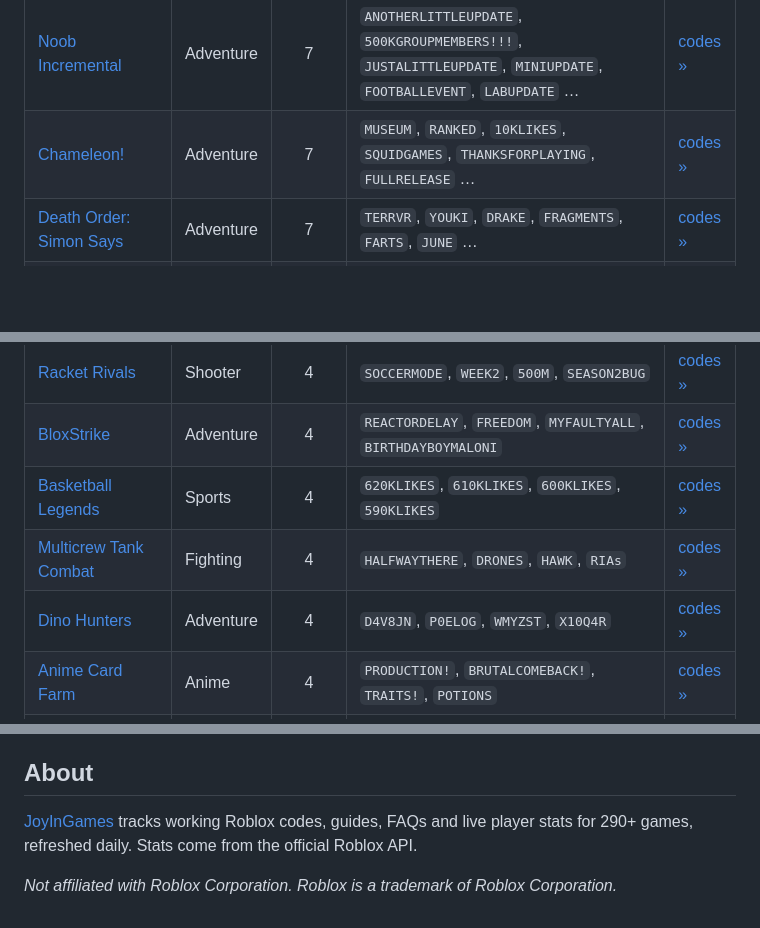
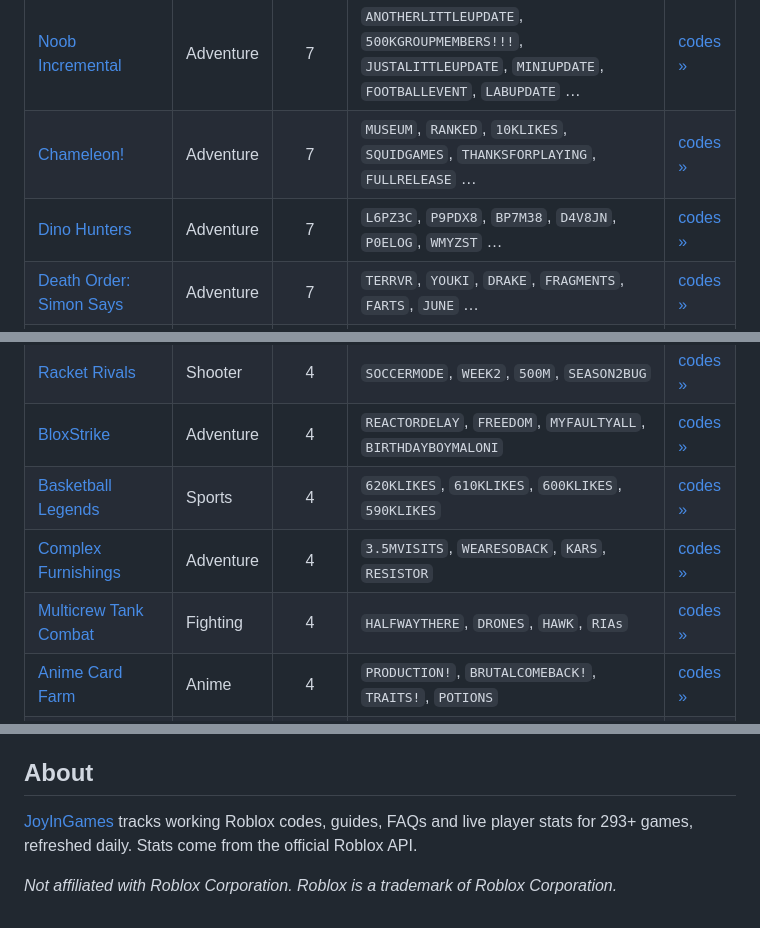
Before and after one commit to dazhi1102123/joyingames-roblox-codes, a Markdown page: README.md, 3 parts joined by grey strips. GitHub-like rendering; blank space fills up the shorter version.

```diff
--- a/README.md
+++ b/README.md
@@ -49,6 +49,7 @@ This is an open, auto-generated mirror. Codes change often — the always-curren
 | [Scratchy Loot](https://joyingames.online/scratchy-loot/) | Adventure | 8 | `UPDATE5!`, `MUTATIONCHAMBER!`, `UPDATE4`, `150KMEMBERS!`, `UPDATE3`, `10KMEMBERS!` … | [codes »](https://joyingames.online/scratchy-loot/) |
 | [Noob Incremental](https://joyingames.online/noob-incremental/) | Adventure | 7 | `ANOTHERLITTLEUPDATE`, `500KGROUPMEMBERS!!!`, `JUSTALITTLEUPDATE`, `MINIUPDATE`, `FOOTBALLEVENT`, `LABUPDATE` … | [codes »](https://joyingames.online/noob-incremental/) |
 | [Chameleon!](https://joyingames.online/chameleon/) | Adventure | 7 | `MUSEUM`, `RANKED`, `10KLIKES`, `SQUIDGAMES`, `THANKSFORPLAYING`, `FULLRELEASE` … | [codes »](https://joyingames.online/chameleon/) |
+| [Dino Hunters](https://joyingames.online/dino-hunters/) | Adventure | 7 | `L6PZ3C`, `P9PDX8`, `BP7M38`, `D4V8JN`, `P0ELOG`, `WMYZST` … | [codes »](https://joyingames.online/dino-hunters/) |
 | [Death Order: Simon Says](https://joyingames.online/death-order-simon-says/) | Adventure | 7 | `TERRVR`, `YOUKI`, `DRAKE`, `FRAGMENTS`, `FARTS`, `JUNE` … | [codes »](https://joyingames.online/death-order-simon-says/) |
 | [Fruit Battlegrounds](https://joyingames.online/fruit-battlegrounds/) | Fighting | 6 | `YOO1M110K!`, `BIGMILLIHUNNID!`, `MILLI90SWAG`, `CODEFIX`, `ITSTHEBILLION!`, `OMGUPDATE22` | [codes »](https://joyingames.online/fruit-battlegrounds/) |
 | [Anime Vanguards: Eternal Adversaries](https://joyingames.online/anime-vanguards-eternal-adversaries/) | Anime | 6 | `LateBP`, `EEPart1`, `BPSoon`, `13.5`, `DMCAFree`, `223` | [codes »](https://joyingames.online/anime-vanguards-eternal-adversaries/) |
@@ -74,8 +75,8 @@ This is an open, auto-generated mirror. Codes change often — the always-curren
 | [Racket Rivals](https://joyingames.online/racket-rivals/) | Shooter | 4 | `SOCCERMODE`, `WEEK2`, `500M`, `SEASON2BUG` | [codes »](https://joyingames.online/racket-rivals/) |
 | [BloxStrike](https://joyingames.online/bloxstrike/) | Adventure | 4 | `REACTORDELAY`, `FREEDOM`, `MYFAULTYALL`, `BIRTHDAYBOYMALONI` | [codes »](https://joyingames.online/bloxstrike/) |
 | [Basketball Legends](https://joyingames.online/basketball-legends/) | Sports | 4 | `620KLIKES`, `610KLIKES`, `600KLIKES`, `590KLIKES` | [codes »](https://joyingames.online/basketball-legends/) |
+| [Complex Furnishings](https://joyingames.online/complex-furnishings/) | Adventure | 4 | `3.5MVISITS`, `WEARESOBACK`, `KARS`, `RESISTOR` | [codes »](https://joyingames.online/complex-furnishings/) |
 | [Multicrew Tank Combat](https://joyingames.online/multicrew-tank-combat/) | Fighting | 4 | `HALFWAYTHERE`, `DRONES`, `HAWK`, `RIAs` | [codes »](https://joyingames.online/multicrew-tank-combat/) |
-| [Dino Hunters](https://joyingames.online/dino-hunters/) | Adventure | 4 | `D4V8JN`, `P0ELOG`, `WMYZST`, `X10Q4R` | [codes »](https://joyingames.online/dino-hunters/) |
 | [Anime Card Farm](https://joyingames.online/anime-card-farm/) | Anime | 4 | `PRODUCTION!`, `BRUTALCOMEBACK!`, `TRAITS!`, `POTIONS` | [codes »](https://joyingames.online/anime-card-farm/) |
 | [Blox Fruits](https://joyingames.online/blox-fruits/) | Adventure | 3 | `EASTEREXP`, `LIGHTNINGABUSE`, `JCWK` | [codes »](https://joyingames.online/blox-fruits/) |
 | [Build A Boat For Treasure](https://joyingames.online/build-a-boat-for-treasure/) | Sandbox | 3 | `GGGOOOAAALLL`, `TTTRRREEEAAASSSUUURRREEE`, `BBBOOOAAATTTSSS!!!` | [codes »](https://joyingames.online/build-a-boat-for-treasure/) |
@@ -156,6 +156,6 @@ Per-game redemption steps are on each game page at [joyingames.online](https://j
 
 ## About
 
-[JoyInGames](https://joyingames.online/) tracks working Roblox codes, guides, FAQs and live player stats for 290+ games, refreshed daily. Stats come from the official Roblox API.
+[JoyInGames](https://joyingames.online/) tracks working Roblox codes, guides, FAQs and live player stats for 293+ games, refreshed daily. Stats come from the official Roblox API.
 
 _Not affiliated with Roblox Corporation. Roblox is a trademark of Roblox Corporation._
```
Also changed, not shown: other parts of README.md (+6 -7 lines).
